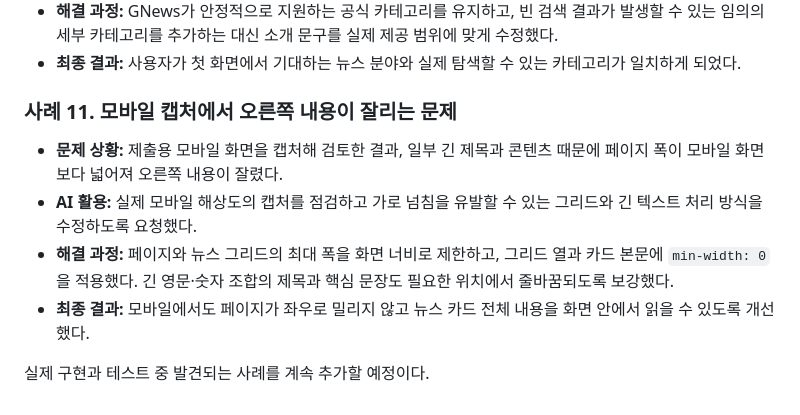
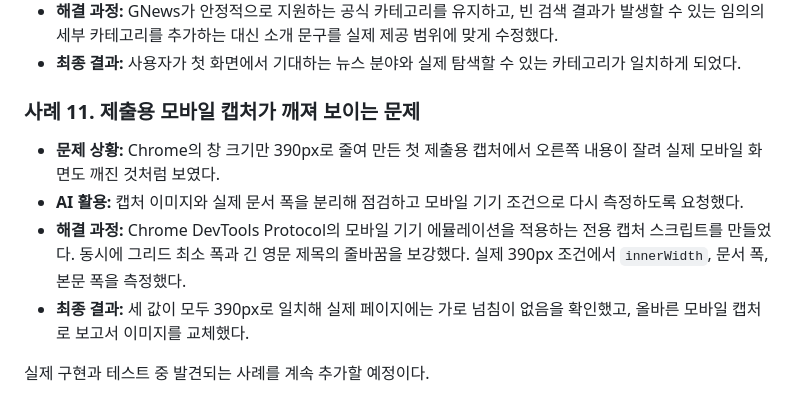
Before and after one commit to wonody-cpu/briefly-news, a Markdown page: docs/development-log.md, the part around the change. Rendered like a GitHub page.

```diff
--- a/docs/development-log.md
+++ b/docs/development-log.md
@@ -80,11 +80,11 @@
 - **해결 과정:** GNews가 안정적으로 지원하는 공식 카테고리를 유지하고, 빈 검색 결과가 발생할 수 있는 임의의 세부 카테고리를 추가하는 대신 소개 문구를 실제 제공 범위에 맞게 수정했다.
 - **최종 결과:** 사용자가 첫 화면에서 기대하는 뉴스 분야와 실제 탐색할 수 있는 카테고리가 일치하게 되었다.
 
-### 사례 11. 모바일 캡처에서 오른쪽 내용이 잘리는 문제
+### 사례 11. 제출용 모바일 캡처가 깨져 보이는 문제
 
-- **문제 상황:** 제출용 모바일 화면을 캡처해 검토한 결과, 일부 긴 제목과 콘텐츠 때문에 페이지 폭이 모바일 화면보다 넓어져 오른쪽 내용이 잘렸다.
-- **AI 활용:** 실제 모바일 해상도의 캡처를 점검하고 가로 넘침을 유발할 수 있는 그리드와 긴 텍스트 처리 방식을 수정하도록 요청했다.
-- **해결 과정:** 페이지와 뉴스 그리드의 최대 폭을 화면 너비로 제한하고, 그리드 열과 카드 본문에 `min-width: 0`을 적용했다. 긴 영문·숫자 조합의 제목과 핵심 문장도 필요한 위치에서 줄바꿈되도록 보강했다.
-- **최종 결과:** 모바일에서도 페이지가 좌우로 밀리지 않고 뉴스 카드 전체 내용을 화면 안에서 읽을 수 있도록 개선했다.
+- **문제 상황:** Chrome의 창 크기만 390px로 줄여 만든 첫 제출용 캡처에서 오른쪽 내용이 잘려 실제 모바일 화면도 깨진 것처럼 보였다.
+- **AI 활용:** 캡처 이미지와 실제 문서 폭을 분리해 점검하고 모바일 기기 조건으로 다시 측정하도록 요청했다.
+- **해결 과정:** Chrome DevTools Protocol의 모바일 기기 에뮬레이션을 적용하는 전용 캡처 스크립트를 만들었다. 동시에 그리드 최소 폭과 긴 영문 제목의 줄바꿈을 보강했다. 실제 390px 조건에서 `innerWidth`, 문서 폭, 본문 폭을 측정했다.
+- **최종 결과:** 세 값이 모두 390px로 일치해 실제 페이지에는 가로 넘침이 없음을 확인했고, 올바른 모바일 캡처로 보고서 이미지를 교체했다.
 
 실제 구현과 테스트 중 발견되는 사례를 계속 추가할 예정이다.
```
Also changed, not shown: docs/final-report.md (+5 -5 lines), docs/screenshots/briefly-mobile.png, 3 other files.
